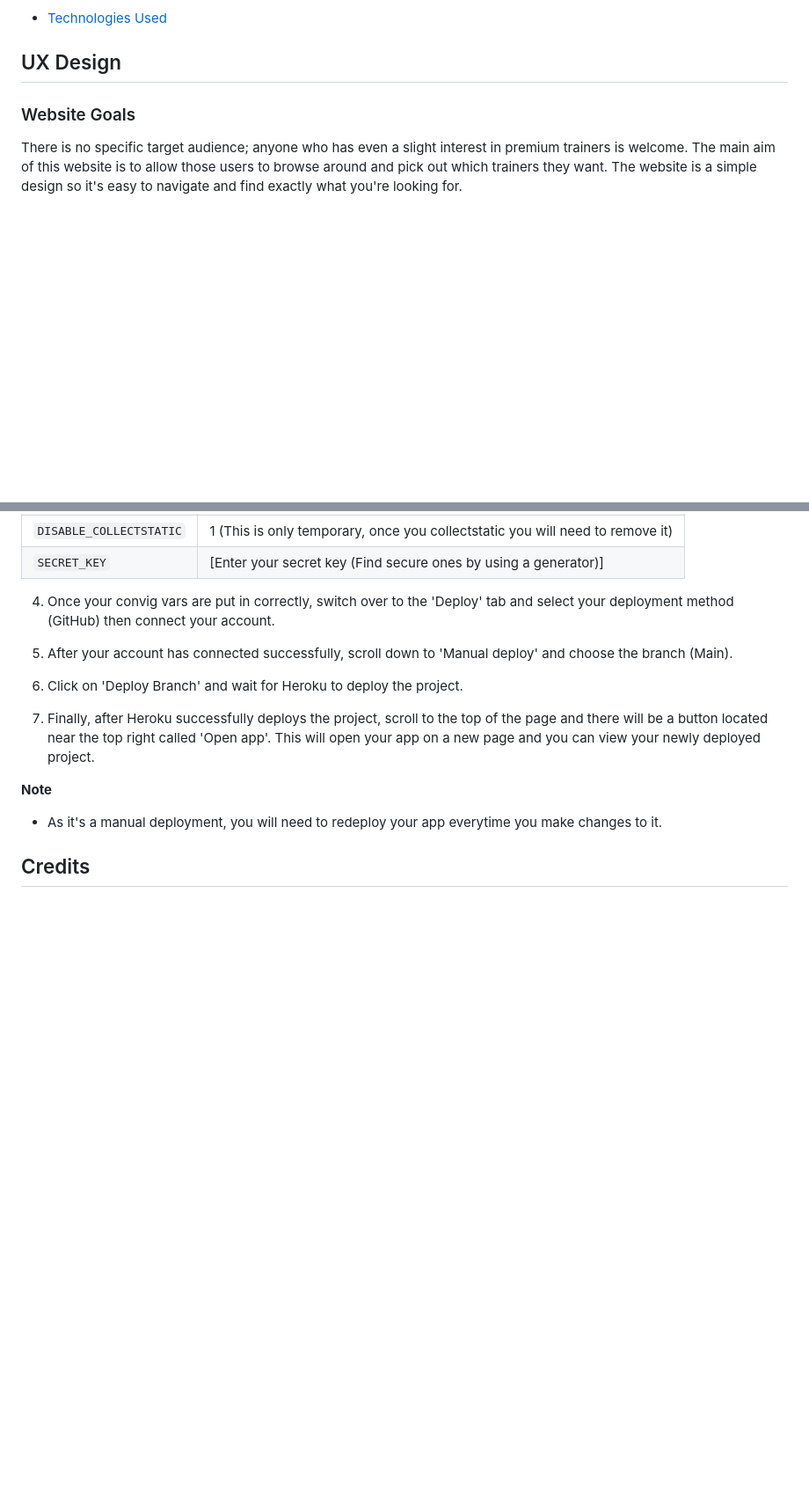
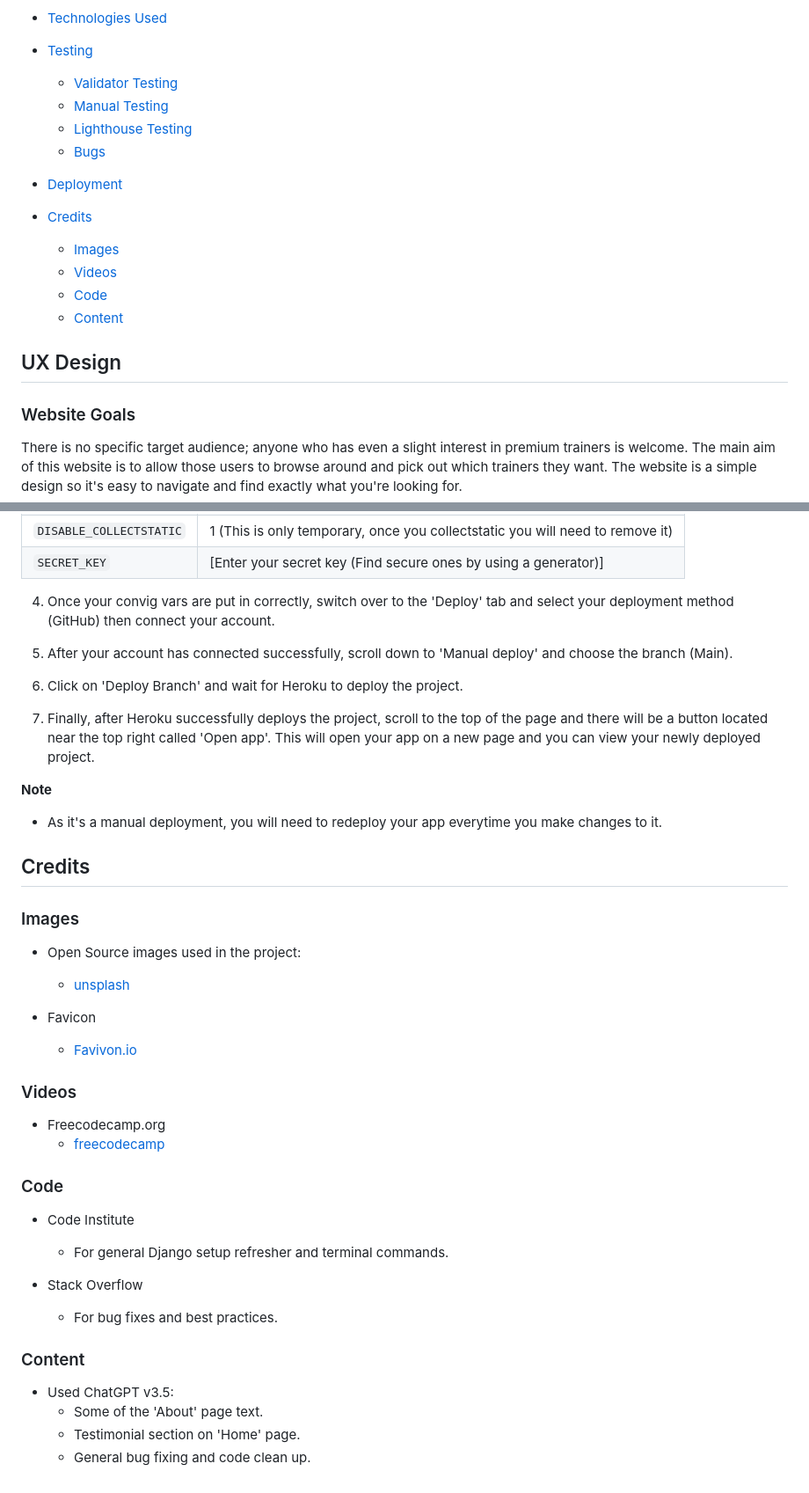
Before and after one commit to Tariq-845/SoleHaven, a Markdown page: README.md, 2 parts joined by grey strips. Shown: that part at 88% size. Drawn GitHub-style; blank space fills up the shorter version.

```diff
--- a/README.md
+++ b/README.md
@@ -23,6 +23,20 @@ Live project can be found here: [SolveHaven](https://solehaven-8ecf0af00880.hero
   * [Sign Out](#sign-out-page)
 
 * [Technologies Used](#technologies-used)
+
+* [Testing](#testing)
+  * [Validator Testing](#validator-testing)
+  * [Manual Testing](#manual-testing)
+  * [Lighthouse Testing](#lighthouse-testing)
+  * [Bugs](#bugs)
+
+* [Deployment](#deployment)
+
+* [Credits](#credits)
+  * [Images](#images)
+  * [Videos](#videos)
+  * [Code](#code)
+  * [Content](#content)
 
 ## UX Design
 
@@ -306,3 +311,27 @@ Your development environment needs specific files to deploy successfully on Hero
 - As it's a manual deployment, you will need to redeploy your app everytime you make changes to it.
 
 ## Credits
+
+### Images
+- Open Source images used in the project:
+  - [unsplash](https://unsplash.com/)
+
+- Favicon
+  - [Favivon.io](https://favicon.io/favicon-generator/)
+
+### Videos
+- Freecodecamp.org
+  - [freecodecamp](https://www.youtube.com/@freecodecamp)
+
+### Code
+- Code Institute
+  - For general Django setup refresher and terminal commands.
+
+- Stack Overflow
+  - For bug fixes and best practices.
+
+### Content
+- Used ChatGPT v3.5:
+  - Some of the 'About' page text.
+  - Testimonial section on 'Home' page.
+  - General bug fixing and code clean up.
```
Also changed, not shown: other parts of README.md (+5 -14 lines), docs/README_images/ERD.png (added), docs/README_images/am_i_responsive.png (added), docs/README_images/lighthouse.png (added).
